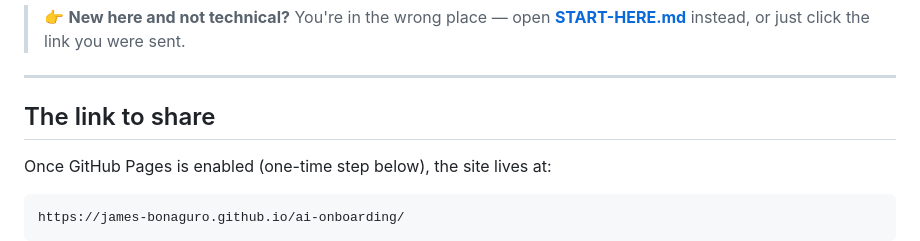
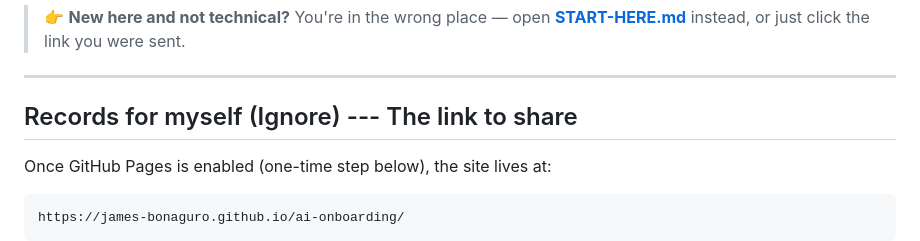
Before and after one commit to James-Bonaguro/ai-onboarding, a Markdown page: README.md, the part around the change. Drawn GitHub-style.

```diff
--- a/README.md
+++ b/README.md
@@ -13,7 +13,9 @@ You read it by clicking one link — no GitHub, no markdown, no developer toolin
 
 ---
 
-## The link to share
+
+
+## Records for myself (Ignore) --- The link to share
 
 Once GitHub Pages is enabled (one-time step below), the site lives at:
 
```
